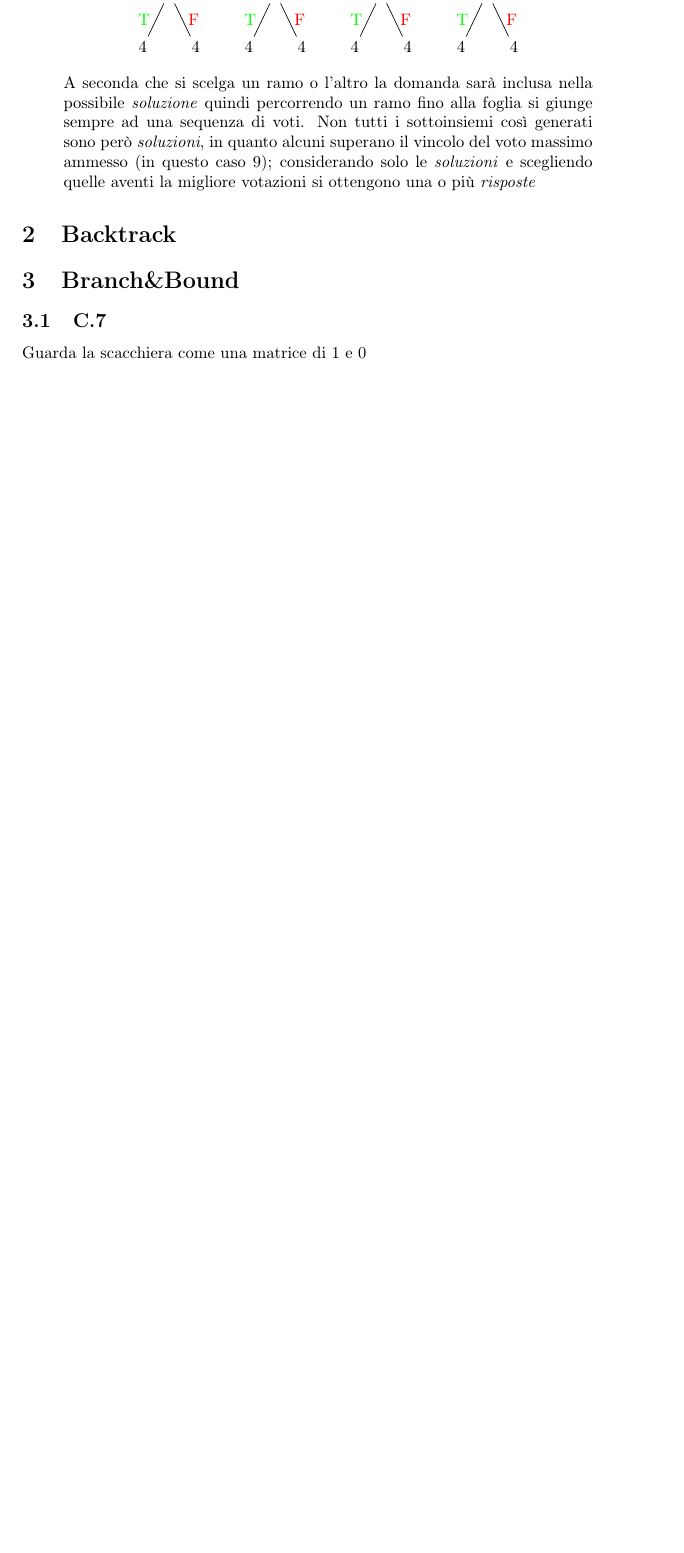
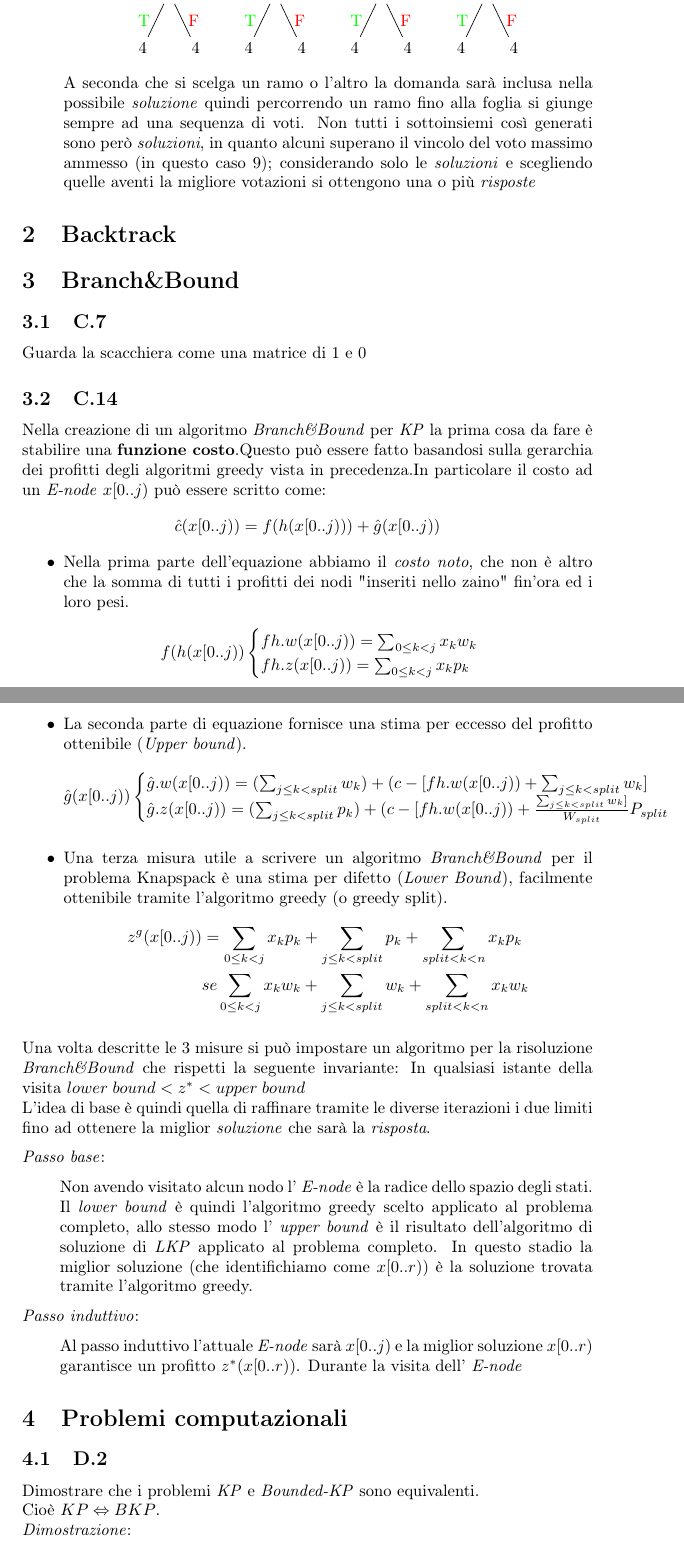
Before and after one commit to lory9894University/algcompl, a LaTeX document (domande_esame/risposte.tex): part of page 4 of 4 before the commit and two parts of pages 4 and 5 of 6 after it, the two joined at a grey line, cut so that both start at the same text, the shorter picture padded with empty space. Compiled offline with pdfLaTeX.

Commit message:
vorando sull'algoritmo b&b

```diff
--- a/domande_esame/risposte.tex
+++ b/domande_esame/risposte.tex
@@ -18,7 +18,7 @@
 \newtheorem*{theorem}{Teorema}
 \newtheorem*{definition}{Definizione}
 \newtheorem{example}{Example}
-\newenvironment{dimostrazione}{\textit{Dimostrazione}:\begin{adjustwidth}{2cm}{}}{\end{adjustwidth}}
+\newenvironment{dimostrazione}{\textit{Dimostrazione}:\begin{adjustwidth}{1cm}{}}{\end{adjustwidth}}
 
 \begin{document}
 
@@ -103,3 +103,47 @@ Dimostrare che è algoritmo che genera permutazioni di una lista di elementi è
 \section{Branch\&Bound}
 \subsection{C.7}
 Guarda la scacchiera come una matrice di 1 e 0
+\subsection{C.14}
+Nella creazione di un algoritmo \textit{Branch\&Bound} per \emph{KP} la prima cosa da fare è stabilire una \textbf{funzione costo}.Questo può essere fatto basandosi sulla gerarchia dei profitti degli algoritmi greedy vista in precedenza.In particolare il costo ad un \textit{E-node} $x[0..j)$ può essere scritto come:
+$$\hat{c}(x[0..j)) = f(h(x[0..j))) + \hat{g}(x[0..j))$$
+\begin{itemize}
+	\item Nella prima parte dell'equazione abbiamo il \textit{costo noto}, che non è altro che la somma di tutti i profitti dei nodi "inseriti nello zaino" fin'ora ed i loro pesi.
+		\begin{equation}
+                	f(h(x[0..j))\begin{cases}
+			fh.w(x[0..j))= \sum_{0\leq k < j} x_{k}w_{k}\\
+			fh.z(x[0..j))= \sum_{0\leq k < j} x_{k}p_{k}\notag
+                \end{cases}
+	        \end{equation}
+	\item La seconda parte di equazione fornisce una stima per eccesso del profitto ottenibile (\textit{Upper bound}).
+		\begin{equation}
+			\hat{g}(x[0..j))\begin{cases}
+				\hat{g}.w(x[0..j))= (\sum_{j\leq k < split} w_{k})+(c-[fh.w(x[0..j)) + \sum_{j\leq k < split} w_{k}]\\
+				\hat{g}.z(x[0..j))= (\sum_{j\leq k < split} p_{k})+(c-[fh.w(x[0..j)) + \frac{\sum_{j\leq k < split} w_{k}]}{W_{split}}P_{split} \notag
+                	\end{cases}
+	        \end{equation}
+	\item Una terza misura utile a scrivere un algoritmo \textit{Branch\&Bound} per il problema Knapspack è una stima per difetto (\textit{Lower Bound}), facilmente ottenibile tramite l'algoritmo greedy (o greedy split).
+		\begin{align}
+				z^g(x[0..j)) &= \sum_{0\leq k < j} x_{k}p_{k} + \sum_{j\leq k < split} p_{k} + \sum_{split < k < n} x_{k}p_{k} \notag \\
+			&se \sum_{0\leq k < j} x_{k}w_{k} + \sum_{j\leq k < split} w_{k} + \sum_{split < k < n} x_{k}w_{k}\notag
+		\end{align}
+\end{itemize}
+Una volta descritte le 3 misure si può impostare un algoritmo per la risoluzione \textit{Branch\&Bound} che rispetti la seguente invariante: In qualsiasi istante della visita $lower \; bound < z^* < upper \; bound$\\
+L'idea di base è quindi quella di raffinare tramite le diverse iterazioni i due limiti fino ad ottenere la miglior \emph{soluzione} che sarà la \emph{risposta}.
+
+\textit{Passo base}:
+\begin{adjustwidth}{.8cm}{0cm}
+		Non avendo visitato alcun nodo l' \textit{E-node} è la radice dello spazio degli stati.
+		Il \textit{lower bound} è quindi l'algoritmo greedy scelto applicato al problema completo, allo stesso modo l' \textit{upper bound} è il risultato dell'algoritmo di soluzione di \emph{LKP} applicato al problema completo.
+		In questo stadio la miglior soluzione (che identifichiamo come $x[0..r)$) è la soluzione trovata tramite l'algoritmo greedy.
+\end{adjustwidth}
+\textit{Passo induttivo}:
+\begin{adjustwidth}{.8cm}{0cm}
+	Al passo induttivo l'attuale \textit{E-node} sarà $x[0..j)$ e la miglior soluzione $x[0..r)$ garantisce un profitto $z^*(x[0..r))$.
+	Durante la visita dell' \textit{E-node}
+\end{adjustwidth}
+\section{Problemi computazionali}
+\subsection{D.2}
+Dimostrare che i problemi \emph{KP} e \emph{Bounded-KP} sono equivalenti.\\Cioè $KP \Leftrightarrow BKP$.\\
+\begin{dimostrazione}
+	$KP \Rightarrow BKP$: ogni problema \emph{KP} è un problema \emph{BKP}.\\
+	La dimostrazione è immediata in quanto un generico problema\\$((P_1, ... ,P_n),(W_1, ... ,W_n),C)\in KP$ può essere riscritto come\\ $((P_1, ... ,P_n),(W_1, ... ,W_n),(1, ... ,1),C) \in BKP$.
```
Also changed, not shown: domande_esame/AlgoritmiComplessita-Domande.pdf, domande_esame/risposte.tex (29 more changed lines).
